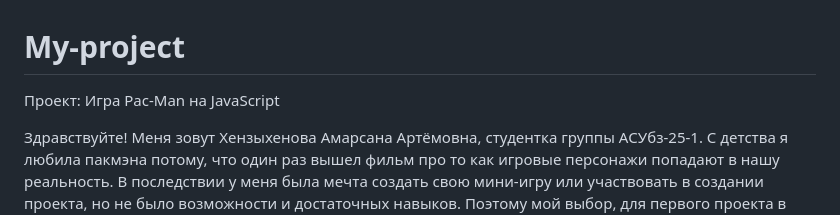
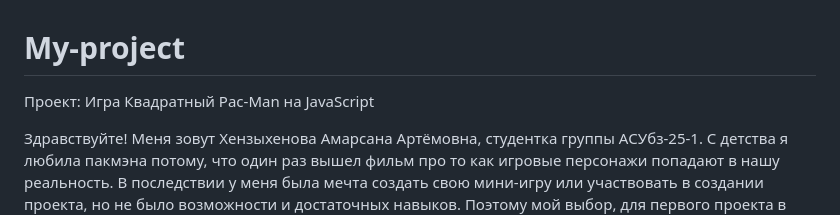
Before and after one commit to Amarsana06/My-projecn, a Markdown page: README.md, the part around the change. Drawn GitHub-style.

```diff
--- a/README.md
+++ b/README.md
@@ -1,5 +1,5 @@
 # My-project
-Проект: Игра Pac-Man на JavaScript
+Проект: Игра Квадратный Pac-Man на JavaScript
 
 Здравствуйте! Меня зовут Хензыхенова Амарсана Артёмовна, студентка группы АСУбз-25-1. С детства я любила пакмэна потому, что один раз вышел фильм про то как игровые персонажи попадают в нашу реальность. В последствии у меня была мечта создать свою мини-игру или участвовать в создании проекта, но не было возможности и достаточных навыков. Поэтому мой выбор, для первого проекта в программировании, остановился на аркадной игре Pac-Man, а точнее в упрощенном ее версия..
 
```
